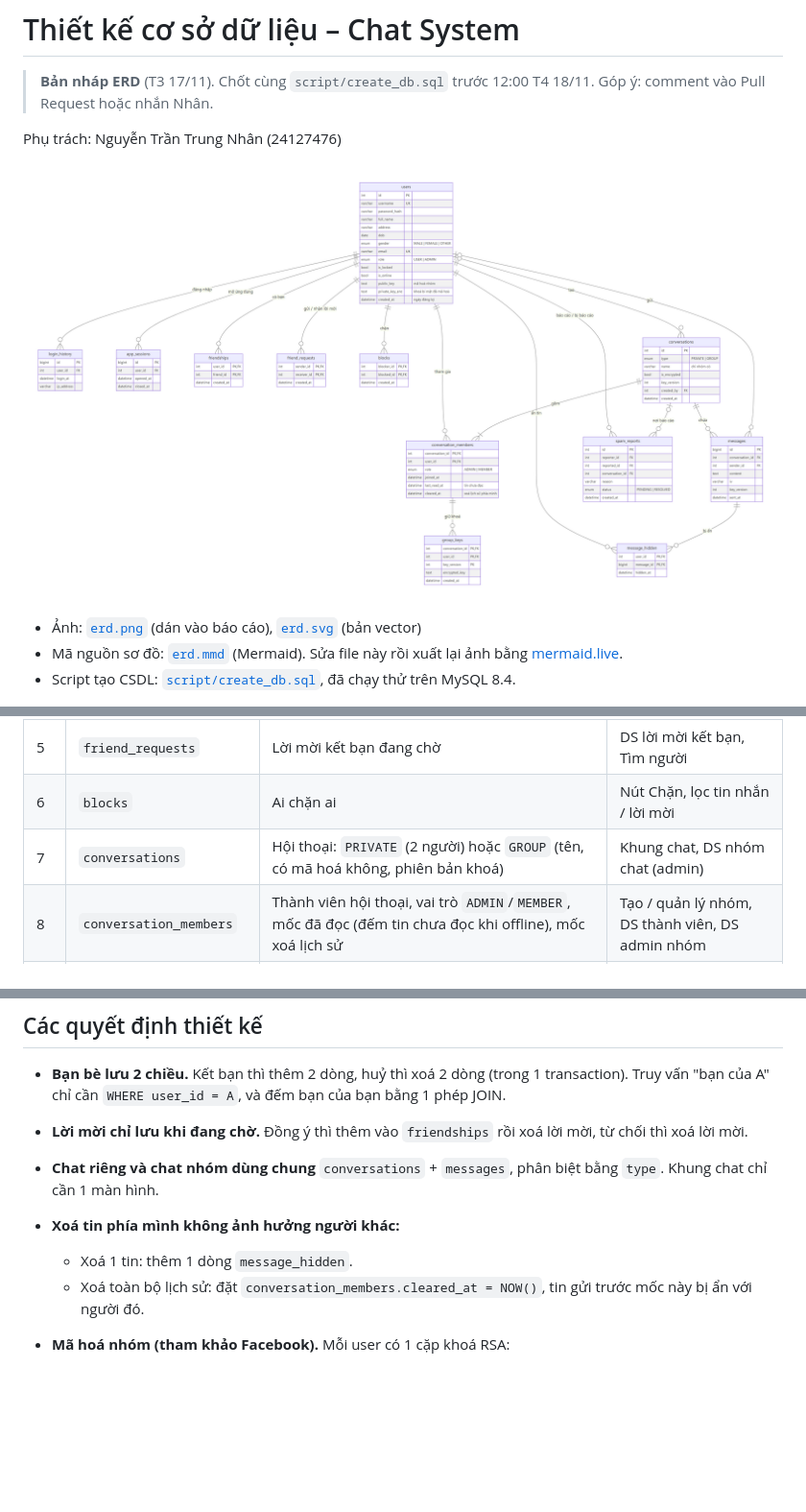
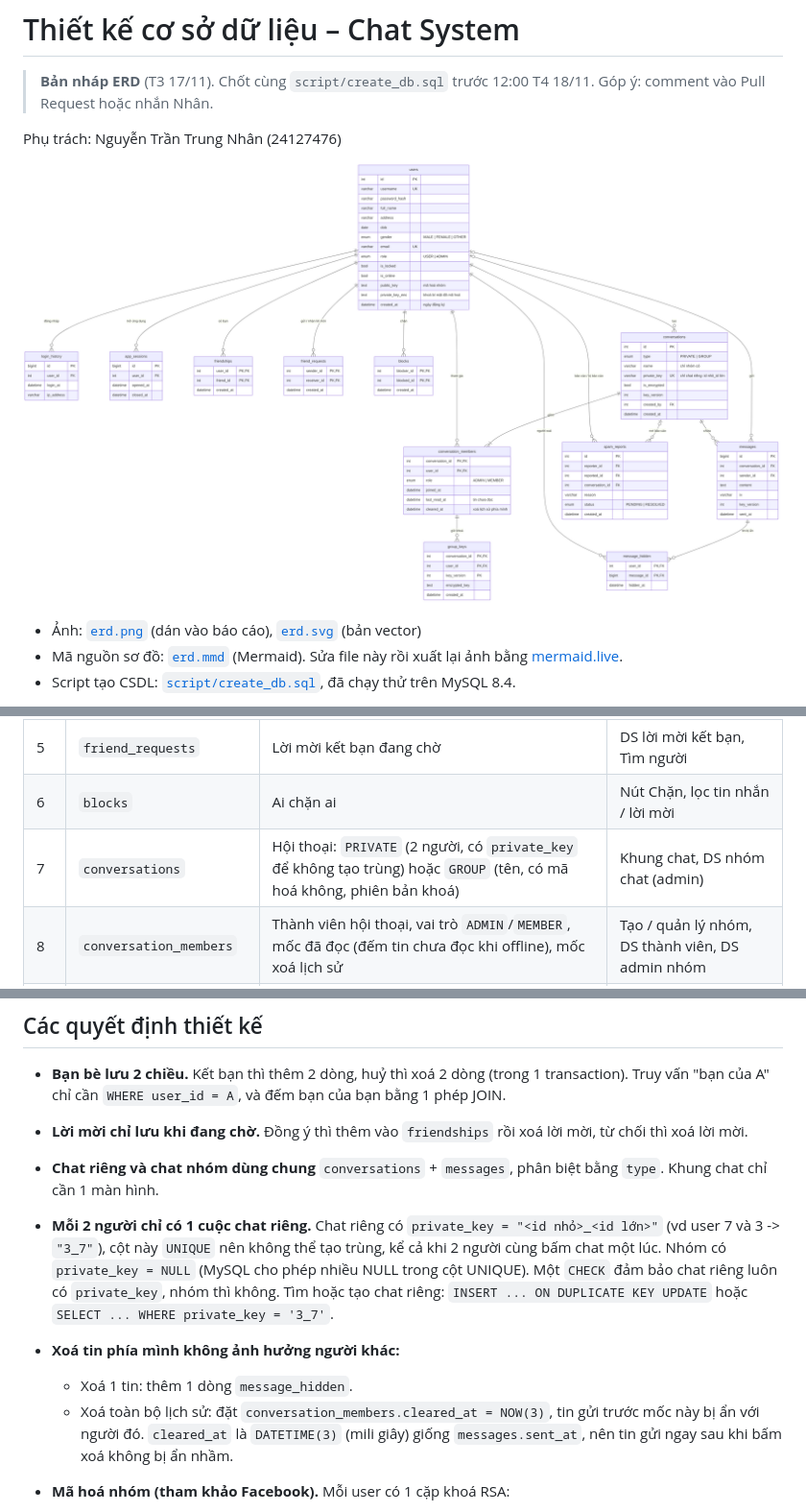
Before and after one commit to TranTai35/chat-system, a Markdown page: docs/erd/README.md, 3 parts joined by grey strips. Shown at 96% size. Rendered like a GitHub page; pictures changed too: docs/erd/erd.png; blank space fills up the shorter version.

Commit message:
Chặn trùng chat riêng (private_key), cleared_at DATETIME(3), sửa nhãn ERD

```diff
--- a/docs/erd/README.md
+++ b/docs/erd/README.md
@@ -23,7 +23,7 @@ Schema thiết kế cho cả **Phiên bản 2** (mã hoá nhóm, thống kê, xo
 | 4 | `friendships` | Quan hệ bạn bè, **mỗi quan hệ 2 dòng** (A,B) và (B,A) | DS bạn bè, bạn online, DS user + số bạn bè |
 | 5 | `friend_requests` | Lời mời kết bạn đang chờ | DS lời mời kết bạn, Tìm người |
 | 6 | `blocks` | Ai chặn ai | Nút Chặn, lọc tin nhắn / lời mời |
-| 7 | `conversations` | Hội thoại: `PRIVATE` (2 người) hoặc `GROUP` (tên, có mã hoá không, phiên bản khoá) | Khung chat, DS nhóm chat (admin) |
+| 7 | `conversations` | Hội thoại: `PRIVATE` (2 người, có `private_key` để không tạo trùng) hoặc `GROUP` (tên, có mã hoá không, phiên bản khoá) | Khung chat, DS nhóm chat (admin) |
 | 8 | `conversation_members` | Thành viên hội thoại, vai trò `ADMIN`/`MEMBER`, mốc đã đọc (đếm tin chưa đọc khi offline), mốc xoá lịch sử | Tạo / quản lý nhóm, DS thành viên, DS admin nhóm |
 | 9 | `messages` | Tin nhắn (bản rõ, hoặc bản mã nếu nhóm mã hoá) | Khung chat, tìm trong cuộc chat, tìm toàn bộ tin nhắn |
 | 10 | `message_hidden` | Tin nhắn mà 1 người đã xoá phía mình | Xoá 1 tin nhắn |
@@ -36,9 +36,10 @@ Schema thiết kế cho cả **Phiên bản 2** (mã hoá nhóm, thống kê, xo
 - **Bạn bè lưu 2 chiều.** Kết bạn thì thêm 2 dòng, huỷ thì xoá 2 dòng (trong 1 transaction). Truy vấn "bạn của A" chỉ cần `WHERE user_id = A`, và đếm bạn của bạn bằng 1 phép JOIN.
 - **Lời mời chỉ lưu khi đang chờ.** Đồng ý thì thêm vào `friendships` rồi xoá lời mời, từ chối thì xoá lời mời.
 - **Chat riêng và chat nhóm dùng chung** `conversations` + `messages`, phân biệt bằng `type`. Khung chat chỉ cần 1 màn hình.
+- **Mỗi 2 người chỉ có 1 cuộc chat riêng.** Chat riêng có `private_key = "<id nhỏ>_<id lớn>"` (vd user 7 và 3 -> `"3_7"`), cột này `UNIQUE` nên không thể tạo trùng, kể cả khi 2 người cùng bấm chat một lúc. Nhóm có `private_key = NULL` (MySQL cho phép nhiều NULL trong cột UNIQUE). Một `CHECK` đảm bảo chat riêng luôn có `private_key`, nhóm thì không. Tìm hoặc tạo chat riêng: `INSERT ... ON DUPLICATE KEY UPDATE` hoặc `SELECT ... WHERE private_key = '3_7'`.
 - **Xoá tin phía mình không ảnh hưởng người khác:**
   - Xoá 1 tin: thêm 1 dòng `message_hidden`.
-  - Xoá toàn bộ lịch sử: đặt `conversation_members.cleared_at = NOW()`, tin gửi trước mốc này bị ẩn với người đó.
+  - Xoá toàn bộ lịch sử: đặt `conversation_members.cleared_at = NOW(3)`, tin gửi trước mốc này bị ẩn với người đó. `cleared_at` là `DATETIME(3)` (mili giây) giống `messages.sent_at`, nên tin gửi ngay sau khi bấm xoá không bị ẩn nhầm.
 - **Mã hoá nhóm (tham khảo Facebook).** Mỗi user có 1 cặp khoá RSA:
   - `public_key` để người khác mã hoá khoá nhóm gửi cho mình.
   - `private_key_enc` là khoá bí mật đã mã hoá bằng mật khẩu, nhờ vậy đăng nhập ở máy khác vẫn đọc được tin. Server không bao giờ thấy khoá bí mật gốc.
```
Also changed, not shown: other parts of docs/erd/README.md (+4 -1 lines), 3 other files.
